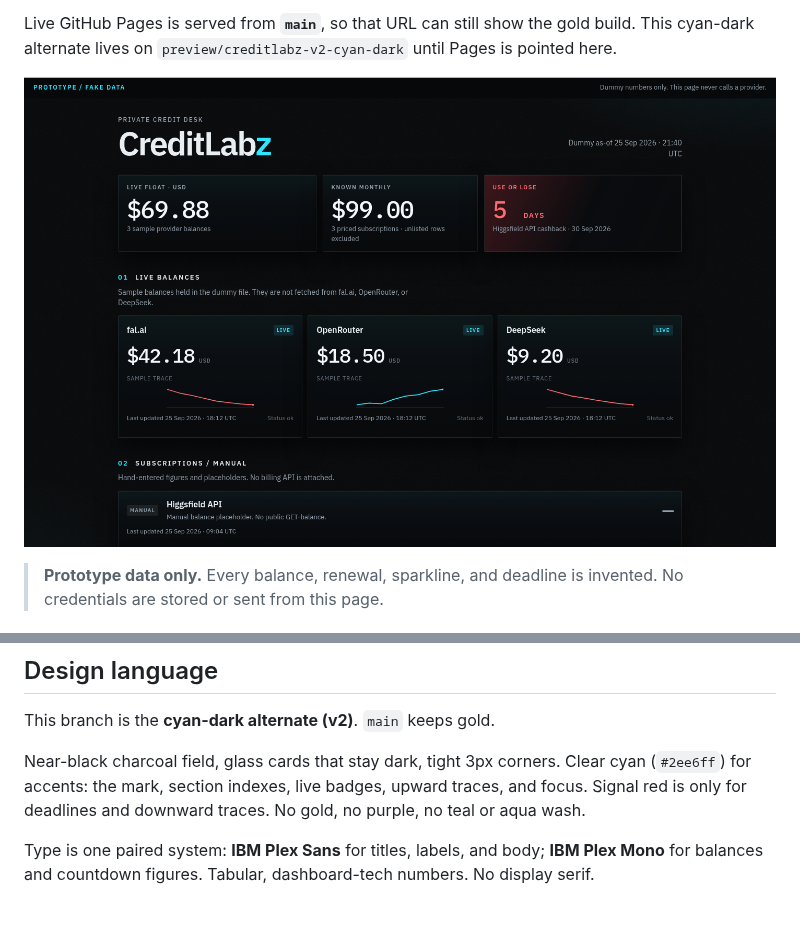
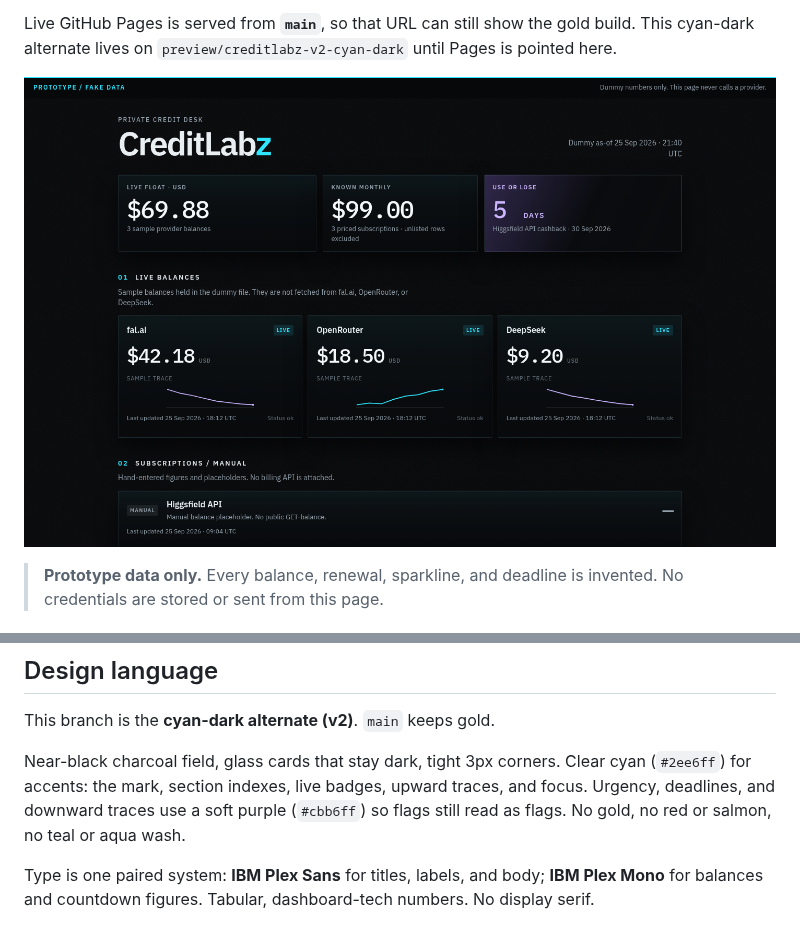
Before and after one commit to jonbeatz/creditlabz-ravyn-preview, a Markdown page: README.md, 2 parts joined by grey strips. Drawn GitHub-style; pictures changed too: assets/screenshot.png.

```diff
--- a/README.md
+++ b/README.md
@@ -38,8 +38,9 @@ This branch is the **cyan-dark alternate (v2)**. `main` keeps gold.
 
 Near-black charcoal field, glass cards that stay dark, tight 3px corners.
 Clear cyan (`#2ee6ff`) for accents: the mark, section indexes, live badges,
-upward traces, and focus. Signal red is only for deadlines and downward
-traces. No gold, no purple, no teal or aqua wash.
+upward traces, and focus. Urgency, deadlines, and downward traces use a soft
+purple (`#cbb6ff`) so flags still read as flags. No gold, no red or salmon,
+no teal or aqua wash.
 
 Type is one paired system: **IBM Plex Sans** for titles, labels, and body;
 **IBM Plex Mono** for balances and countdown figures. Tabular, dashboard-tech
```
Also changed, not shown: 1 other file.
